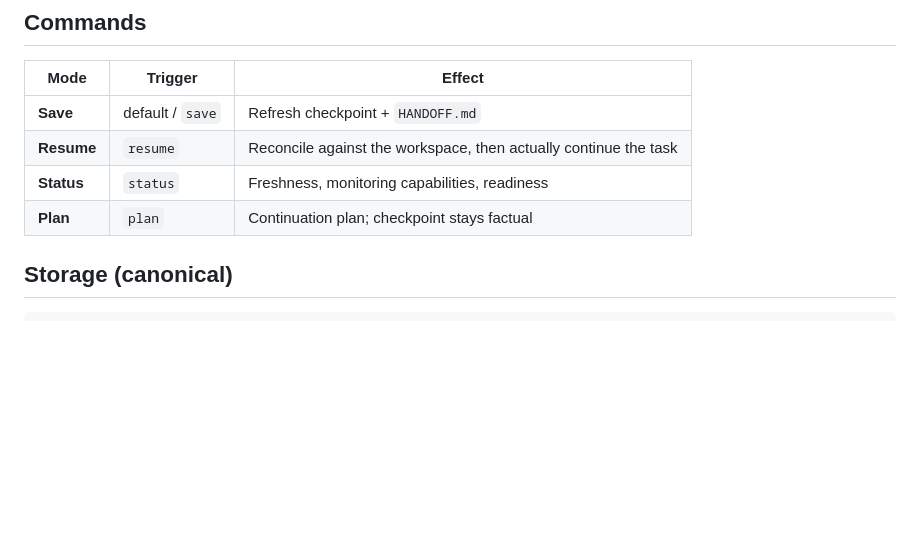
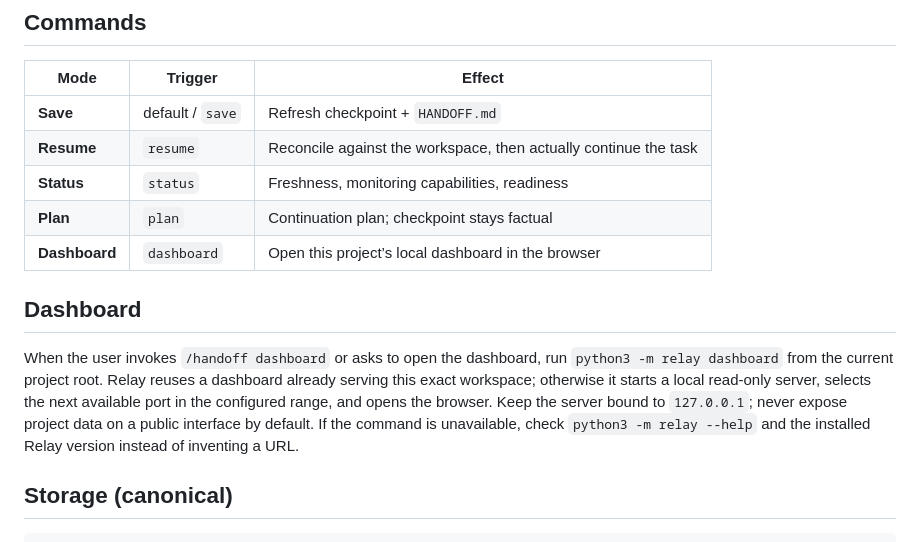
Before and after one commit to FazelMan/relay, a Markdown page: skills/handoff/SKILL.md, the part around the change. Drawn GitHub-style; blank space fills up the shorter version.

Commit message:
feat: add per-project dashboard workflow to handoff skill

```diff
--- a/skills/handoff/SKILL.md
+++ b/skills/handoff/SKILL.md
@@ -28,6 +28,11 @@ and resume judgment.
 | **Resume** | `resume` | Reconcile against the workspace, then actually continue the task |
 | **Status** | `status` | Freshness, monitoring capabilities, readiness |
 | **Plan** | `plan` | Continuation plan; checkpoint stays factual |
+| **Dashboard** | `dashboard` | Open this project’s local dashboard in the browser |
+
+## Dashboard
+
+When the user invokes `/handoff dashboard` or asks to open the dashboard, run `python3 -m relay dashboard` from the current project root. Relay reuses a dashboard already serving this exact workspace; otherwise it starts a local read-only server, selects the next available port in the configured range, and opens the browser. Keep the server bound to `127.0.0.1`; never expose project data on a public interface by default. If the command is unavailable, check `python3 -m relay --help` and the installed Relay version instead of inventing a URL.
 
 ## Storage (canonical)
 
```
